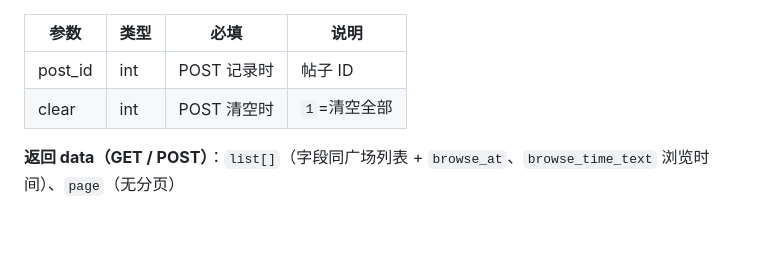
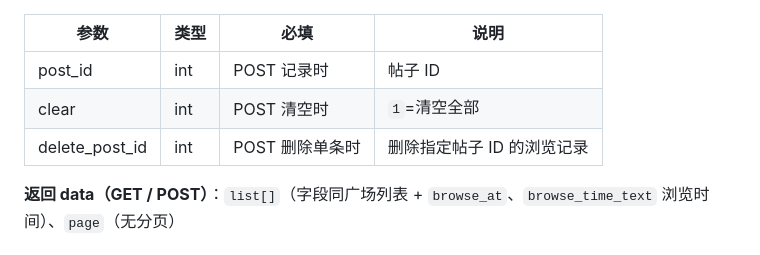
Before and after one commit to QingZhuMr/acgo, a Markdown page: docs/API接口文档.md, the part around the change. Rendered like a GitHub page; blank space fills up the shorter version.

Commit message:
API文档：浏览历史接口补充 delete_post_id 删除单条参数

```diff
--- a/docs/API接口文档.md
+++ b/docs/API接口文档.md
@@ -160,6 +160,7 @@
 |------|------|------|------|
 | post_id | int | POST 记录时 | 帖子 ID |
 | clear | int | POST 清空时 | `1`=清空全部 |
+| delete_post_id | int | POST 删除单条时 | 删除指定帖子 ID 的浏览记录 |
 
 **返回 data（GET / POST）**：`list[]`（字段同广场列表 + `browse_at`、`browse_time_text` 浏览时间）、`page`（无分页）
 
```
